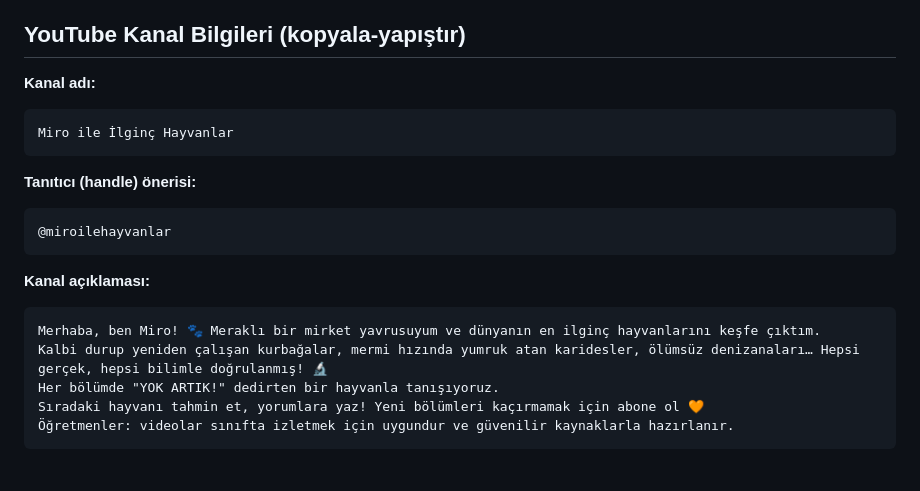
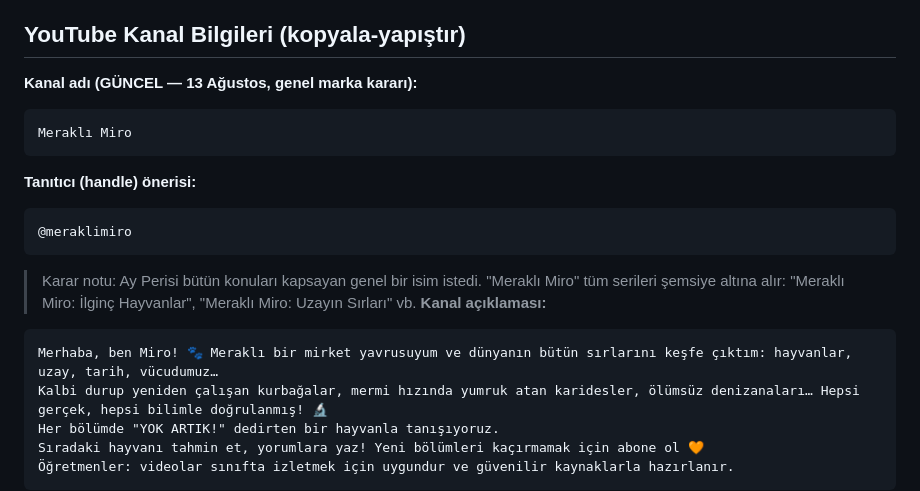
Before and after one commit to mraydinalper/testtttttt, a Markdown page: marka/miro/MIRO_KANAL_KITI.md, the part around the change. Drawn GitHub-style; blank space fills up the shorter version.

Commit message:
Kanal adı kararı: Meraklı Miro (genel şemsiye marka)
Co-Authored-By: Claude Fable 5 <noreply@anthropic.com>
Claude-Session: https://claude.ai/code/session_01DWzchLSfKCr2vU49DN2284

````diff
--- a/marka/miro/MIRO_KANAL_KITI.md
+++ b/marka/miro/MIRO_KANAL_KITI.md
@@ -13,17 +13,18 @@
 - **Sesi:** Emel (tiz ayar: pitch +25Hz, rate +15%) — anlatıcı Ahmet ile atışma dinamiği.
 
 ## YouTube Kanal Bilgileri (kopyala-yapıştır)
-**Kanal adı:**
+**Kanal adı (GÜNCEL — 13 Ağustos, genel marka kararı):**
 ```
-Miro ile İlginç Hayvanlar
+Meraklı Miro
 ```
 **Tanıtıcı (handle) önerisi:**
 ```
-@miroilehayvanlar
+@meraklimiro
 ```
+> Karar notu: Ay Perisi bütün konuları kapsayan genel bir isim istedi. "Meraklı Miro" tüm serileri şemsiye altına alır: "Meraklı Miro: İlginç Hayvanlar", "Meraklı Miro: Uzayın Sırları" vb.
 **Kanal açıklaması:**
 ```
-Merhaba, ben Miro! 🐾 Meraklı bir mirket yavrusuyum ve dünyanın en ilginç hayvanlarını keşfe çıktım.
+Merhaba, ben Miro! 🐾 Meraklı bir mirket yavrusuyum ve dünyanın bütün sırlarını keşfe çıktım: hayvanlar, uzay, tarih, vücudumuz…
 Kalbi durup yeniden çalışan kurbağalar, mermi hızında yumruk atan karidesler, ölümsüz denizanaları… Hepsi gerçek, hepsi bilimle doğrulanmış! 🔬
 Her bölümde "YOK ARTIK!" dedirten bir hayvanla tanışıyoruz.
 Sıradaki hayvanı tahmin et, yorumlara yaz! Yeni bölümleri kaçırmamak için abone ol 🧡
````
